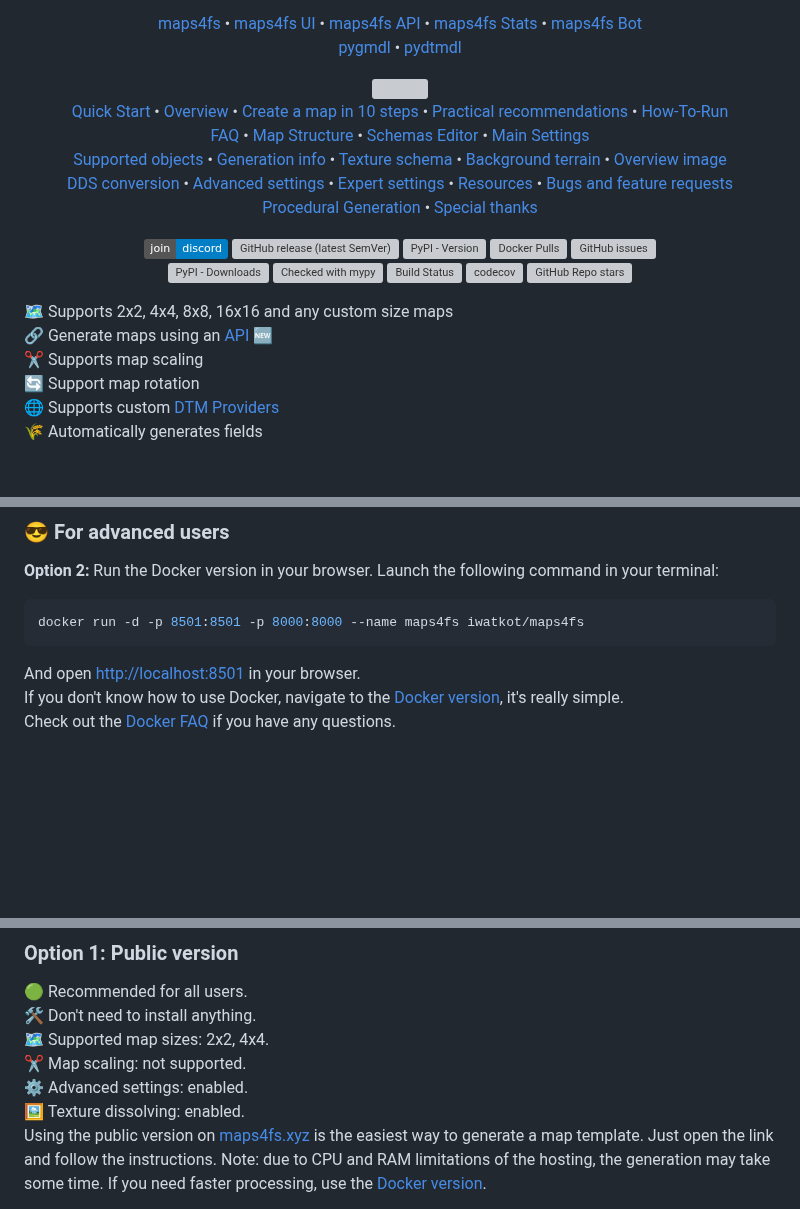
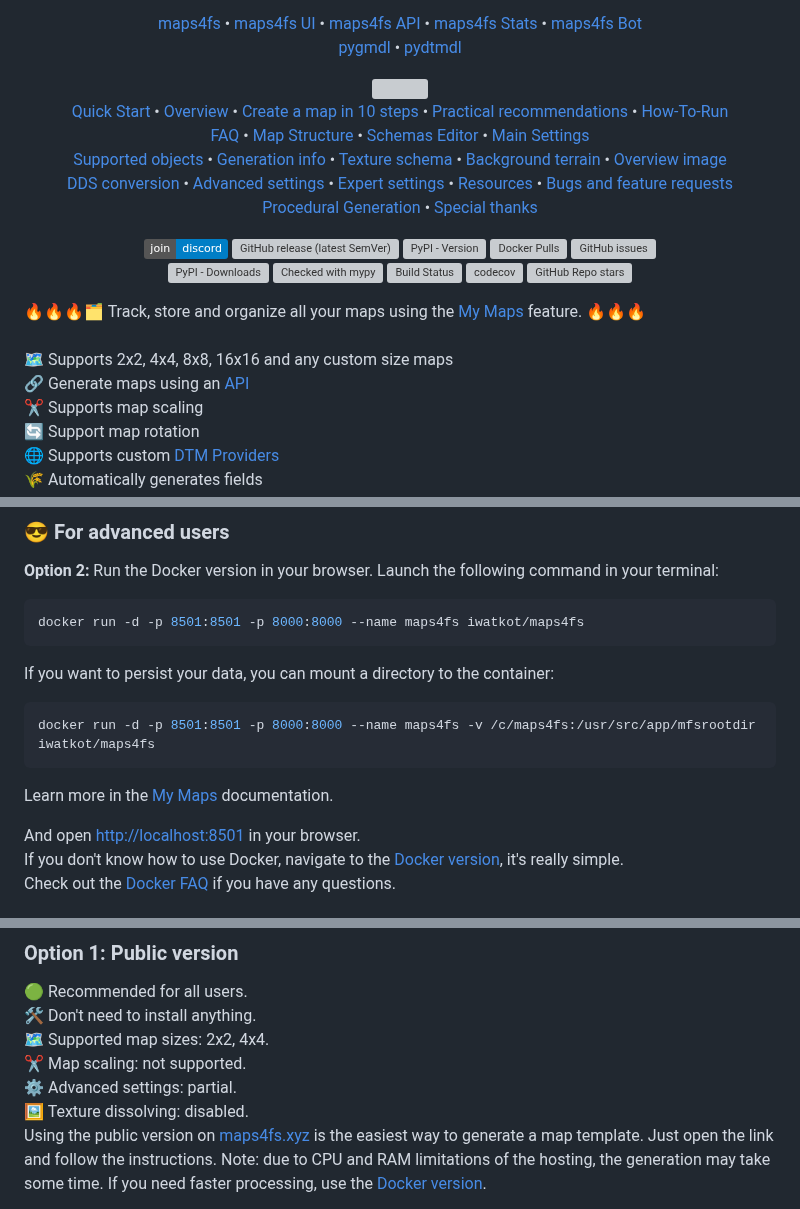
Before and after one commit to iwatkot/maps4fs, a Markdown page: README.md, 3 parts joined by grey strips. Rendered like a GitHub page; badges without logos; blank space fills up the shorter version; grey boxes are pictures that could not be loaded.

````diff
--- a/README.md
+++ b/README.md
@@ -54,8 +54,10 @@
 
 </div>
 
+🔥🔥🔥🗂️ Track, store and organize all your maps using the [My Maps](docs/my_maps.md) feature. 🔥🔥🔥<br>
+<br>
 🗺️ Supports 2x2, 4x4, 8x8, 16x16 and any custom size maps<br>
-🔗 Generate maps using an [API](https://github.com/iwatkot/maps4fsapi) 🆕<br>
+🔗 Generate maps using an [API](https://github.com/iwatkot/maps4fsapi)<br>
 ✂️ Supports map scaling<br>
 🔄 Support map rotation<br>
 🌐 Supports custom [DTM Providers](https://github.com/iwatkot/pydtmdl)<br>
@@ -127,6 +129,14 @@ There are several ways to use the tool. You obviously need the **first one**, bu
 docker run -d -p 8501:8501 -p 8000:8000 --name maps4fs iwatkot/maps4fs
 ```
 
+If you want to persist your data, you can mount a directory to the container:
+
+```bash
+docker run -d -p 8501:8501 -p 8000:8000 --name maps4fs -v /c/maps4fs:/usr/src/app/mfsrootdir iwatkot/maps4fs
+```
+
+Learn more in the [My Maps](docs/my_maps.md) documentation.
+
 And open [http://localhost:8501](http://localhost:8501) in your browser.<br>
 If you don't know how to use Docker, navigate to the [Docker version](#option-2-docker-version), it's really simple.<br>
 Check out the [Docker FAQ](docs/FAQ_docker.md) if you have any questions.<br>
@@ -181,8 +191,8 @@ Don't know where to start? Don't worry, just follow this [step-by-step guide](do
 🛠️ Don't need to install anything.
 🗺️ Supported map sizes: 2x2, 4x4.
 ✂️ Map scaling: not supported.
-⚙️ Advanced settings: enabled.
-🖼️ Texture dissolving: enabled.
+⚙️ Advanced settings: partial.
+🖼️ Texture dissolving: disabled.
 Using the public version on [maps4fs.xyz](https://maps4fs.xyz) is the easiest way to generate a map template. Just open the link and follow the instructions.
 Note: due to CPU and RAM limitations of the hosting, the generation may take some time. If you need faster processing, use the [Docker version](#option-2-docker-version).<br>
 
````
Also changed, not shown: other parts of README.md (+7 -1 lines), docs/my_maps.md (added, +58 -0 lines).
